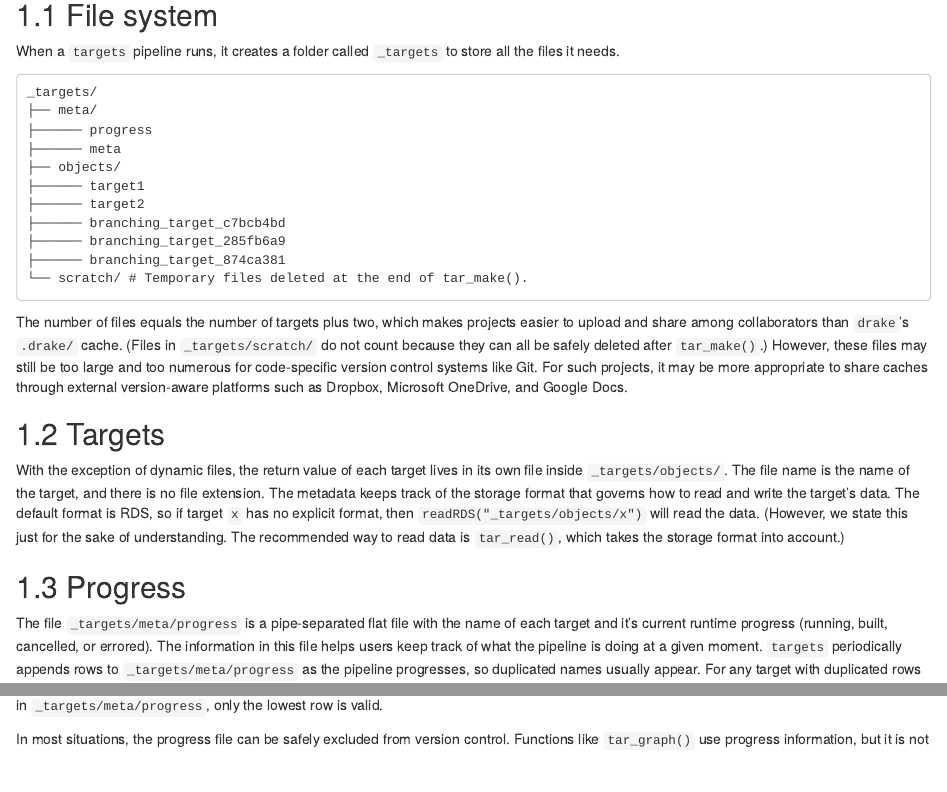
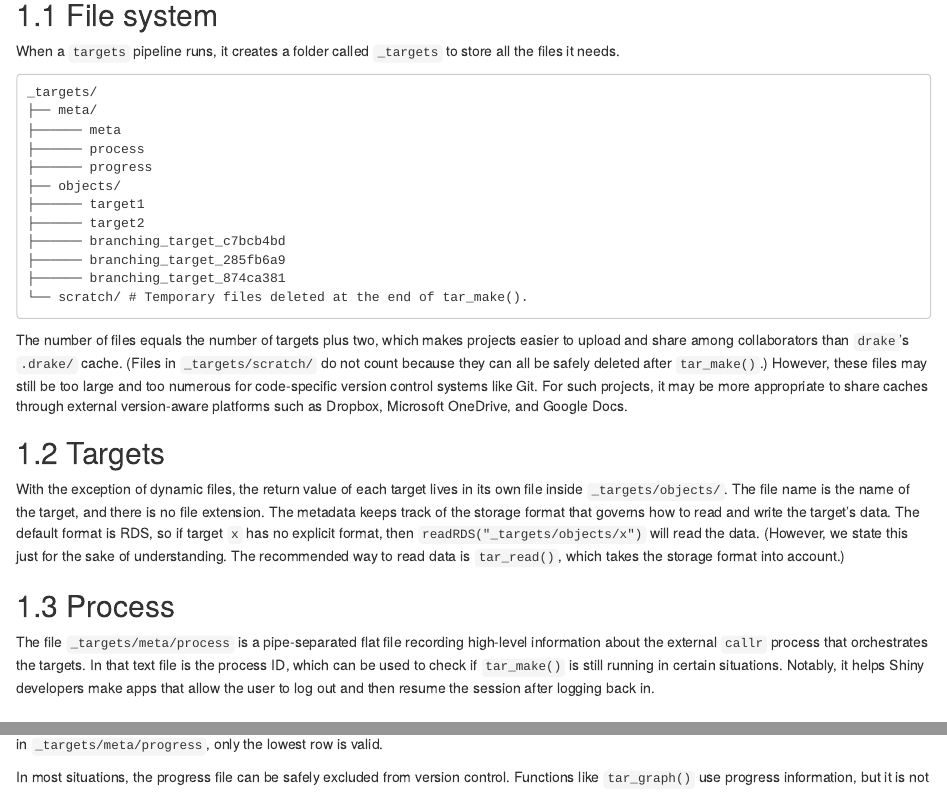
Before and after one commit to ropensci-books/targets-design, an R Markdown document (data.Rmd): the page in a window 1100 px wide, from 280 px down, and a second part further down, joined at a grey line. Rendered offline with R 4.5, knitr and Pandoc, with nearby package versions; drawn as R Markdown's standard HTML page in place of the format the file asks for.

Commit message:
Document new data store meta file

````diff
--- a/data.Rmd
+++ b/data.Rmd
@@ -15,8 +15,9 @@ When a `targets` pipeline runs, it creates a folder called `_targets` to store a
 ```
 _targets/
 ├── meta/
+├────── meta
+├────── process
 ├────── progress
-├────── meta
 ├── objects/
 ├────── target1
 ├────── target2
@@ -32,9 +33,13 @@ The number of files equals the number of targets plus two, which makes projects
 
 With the exception of dynamic files, the return value of each target lives in its own file inside `_targets/objects/`. The file name is the name of the target, and there is no file extension. The metadata keeps track of the storage format that governs how to read and write the target's data. The default format is RDS, so if target `x` has no explicit format, then `readRDS("_targets/objects/x")` will read the data. (However, we state this just for the sake of understanding. The recommended way to read data is `tar_read()`, which takes the storage format into account.)
 
+## Process
+
+The file `_targets/meta/process` is a pipe-separated flat file recording high-level information about the external `callr` process that orchestrates the targets. In that text file is the process ID, which can be used to check if `tar_make()` is still running in certain situations. Notably, it helps Shiny developers make apps that allow the user to log out and then resume the session after logging back in.
+
 ## Progress
 
-The file `_targets/meta/progress` is a pipe-separated flat file with the name of each target and it's current runtime progress (running, built, cancelled, or errored). The information in this file helps users keep track of what the pipeline is doing at a given moment. `targets` periodically appends rows to `_targets/meta/progress` as the pipeline progresses, so duplicated names usually appear. For any target with duplicated rows in `_targets/meta/progress`, only the lowest row is valid.
+The file `_targets/meta/progress` is a pipe-separated flat file with the name of each target and it's current runtime progress (running, built, canceled, or errored). The information in this file helps users keep track of what the pipeline is doing at a given moment. `targets` periodically appends rows to `_targets/meta/progress` as the pipeline progresses, so duplicated names usually appear. For any target with duplicated rows in `_targets/meta/progress`, only the lowest row is valid.
 
 In most situations, the progress file can be safely excluded from version control. Functions like `tar_graph()` use progress information, but it is not essential to the reproducible end product.
 
````
